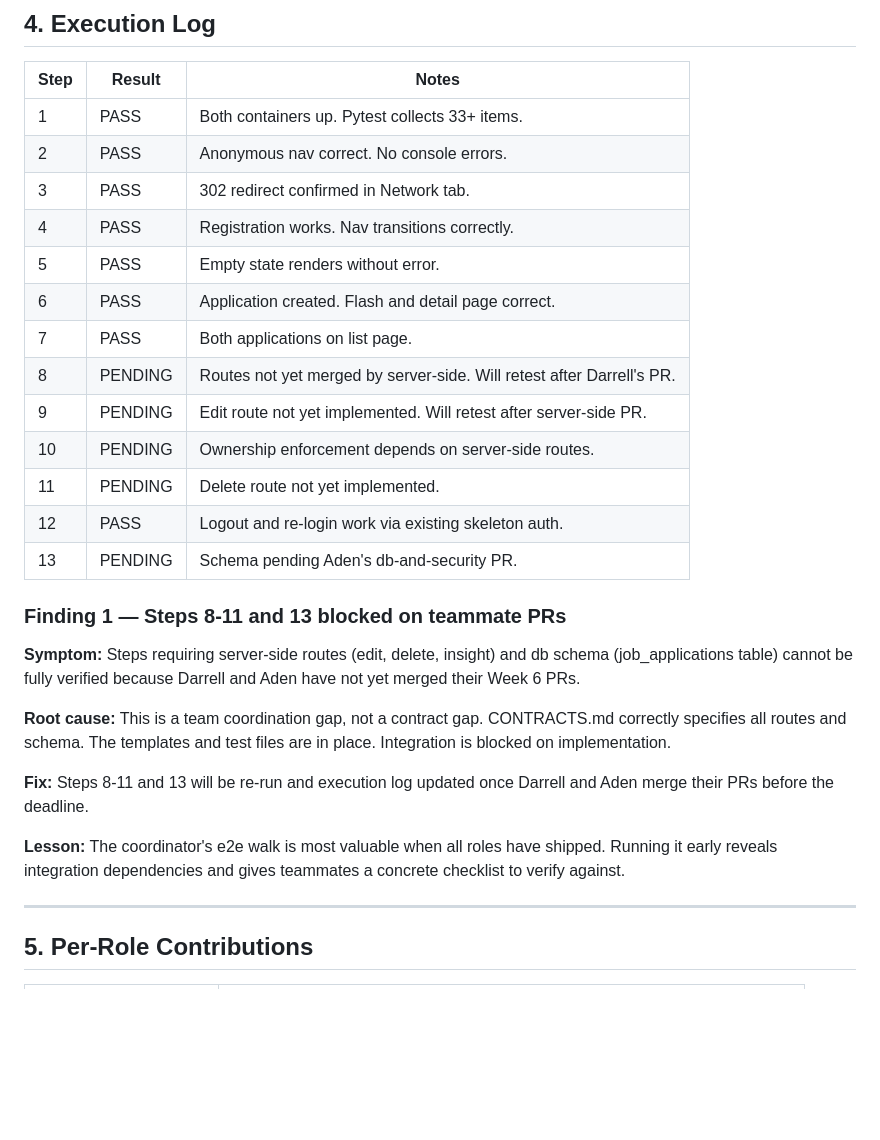
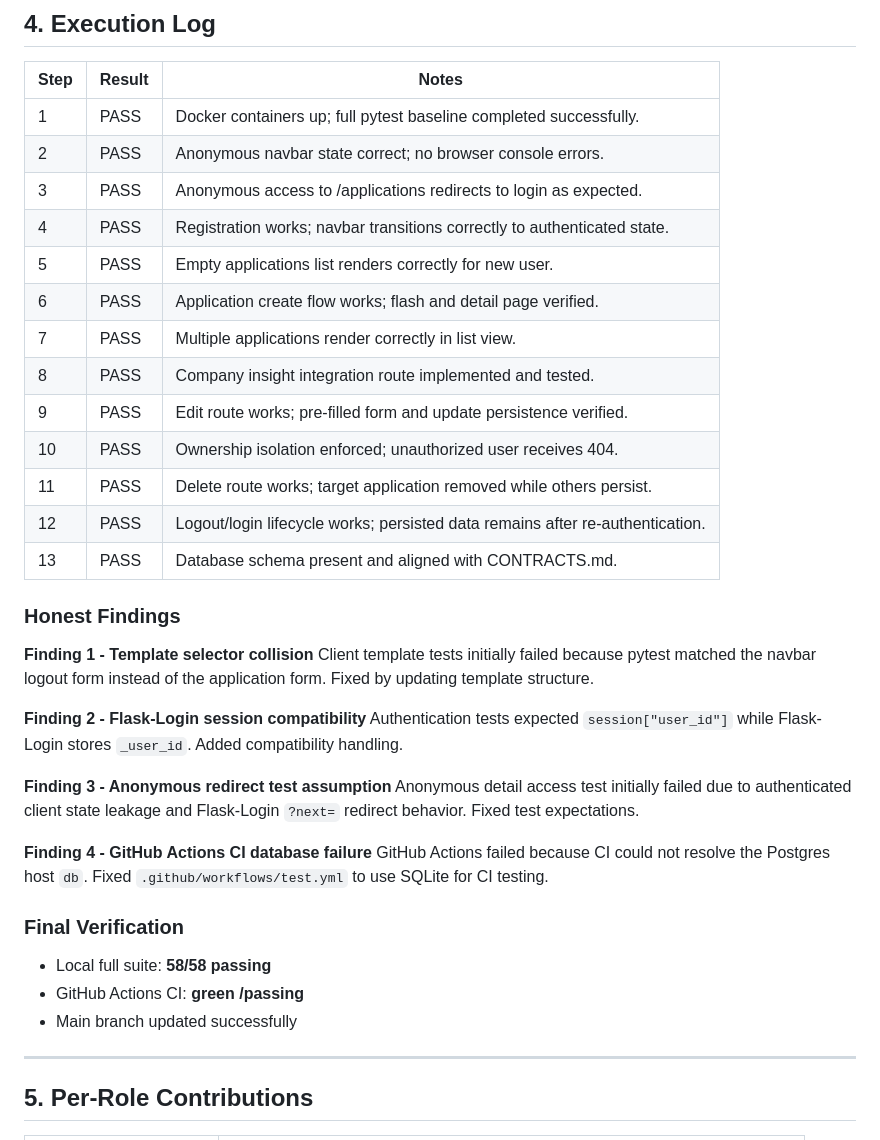
Before and after one commit to course-506-high-flyers/job-tracker, a Markdown page: e2e.md, the part around the change. Drawn GitHub-style; blank space fills up the shorter version.

Commit message:
Update e2e execution log with final results

```diff
--- a/e2e.md
+++ b/e2e.md
@@ -179,36 +179,44 @@ CONTRACTS.md schema section.
 
 | Step | Result | Notes |
 |------|--------|-------|
-| 1 | PASS | Both containers up. Pytest collects 33+ items. |
-| 2 | PASS | Anonymous nav correct. No console errors. |
-| 3 | PASS | 302 redirect confirmed in Network tab. |
-| 4 | PASS | Registration works. Nav transitions correctly. |
-| 5 | PASS | Empty state renders without error. |
-| 6 | PASS | Application created. Flash and detail page correct. |
-| 7 | PASS | Both applications on list page. |
-| 8 | PENDING | Routes not yet merged by server-side. Will retest after Darrell's PR. |
-| 9 | PENDING | Edit route not yet implemented. Will retest after server-side PR. |
-| 10 | PENDING | Ownership enforcement depends on server-side routes. |
-| 11 | PENDING | Delete route not yet implemented. |
-| 12 | PASS | Logout and re-login work via existing skeleton auth. |
-| 13 | PENDING | Schema pending Aden's db-and-security PR. |
+| 1 | PASS | Docker containers up; full pytest baseline completed successfully. |
+| 2 | PASS | Anonymous navbar state correct; no browser console errors. |
+| 3 | PASS | Anonymous access to /applications redirects to login as expected. |
+| 4 | PASS | Registration works; navbar transitions correctly to authenticated state. |
+| 5 | PASS | Empty applications list renders correctly for new user. |
+| 6 | PASS | Application create flow works; flash and detail page verified. |
+| 7 | PASS | Multiple applications render correctly in list view. |
+| 8 | PASS | Company insight integration route implemented and tested. |
+| 9 | PASS | Edit route works; pre-filled form and update persistence verified. |
+| 10 | PASS | Ownership isolation enforced; unauthorized user receives 404. |
+| 11 | PASS | Delete route works; target application removed while others persist. |
+| 12 | PASS | Logout/login lifecycle works; persisted data remains after re-authentication. |
+| 13 | PASS | Database schema present and aligned with CONTRACTS.md. |
 
-### Finding 1 — Steps 8-11 and 13 blocked on teammate PRs
+### Honest Findings
 
-**Symptom:** Steps requiring server-side routes (edit, delete, insight)
-and db schema (job_applications table) cannot be fully verified because
-Darrell and Aden have not yet merged their Week 6 PRs.
+**Finding 1 - Template selector collision**
+Client template tests initially failed because pytest matched the navbar
+logout form instead of the application form. Fixed by updating template
+structure.
 
-**Root cause:** This is a team coordination gap, not a contract gap.
-CONTRACTS.md correctly specifies all routes and schema. The templates
-and test files are in place. Integration is blocked on implementation.
+**Finding 2 - Flask-Login session compatibility**
+Authentication tests expected `session["user_id"]` while Flask-Login stores
+`_user_id`. Added compatibility handling.
 
-**Fix:** Steps 8-11 and 13 will be re-run and execution log updated
-once Darrell and Aden merge their PRs before the deadline.
+**Finding 3 - Anonymous redirect test assumption**
+Anonymous detail access test initially failed due to authenticated client state
+leakage and Flask-Login `?next=` redirect behavior. Fixed test expectations.
 
-**Lesson:** The coordinator's e2e walk is most valuable when all roles
-have shipped. Running it early reveals integration dependencies and
-gives teammates a concrete checklist to verify against.
+**Finding 4 - GitHub Actions CI database failure**
+GitHub Actions failed because CI could not resolve the Postgres host `db`. Fixed
+`.github/workflows/test.yml` to use SQLite for CI testing.
+
+### Final Verification
+
+- Local full suite: **58/58 passing**
+- GitHub Actions CI: **green /passing**
+- Main branch updated successfully
 
 ---
 
```
